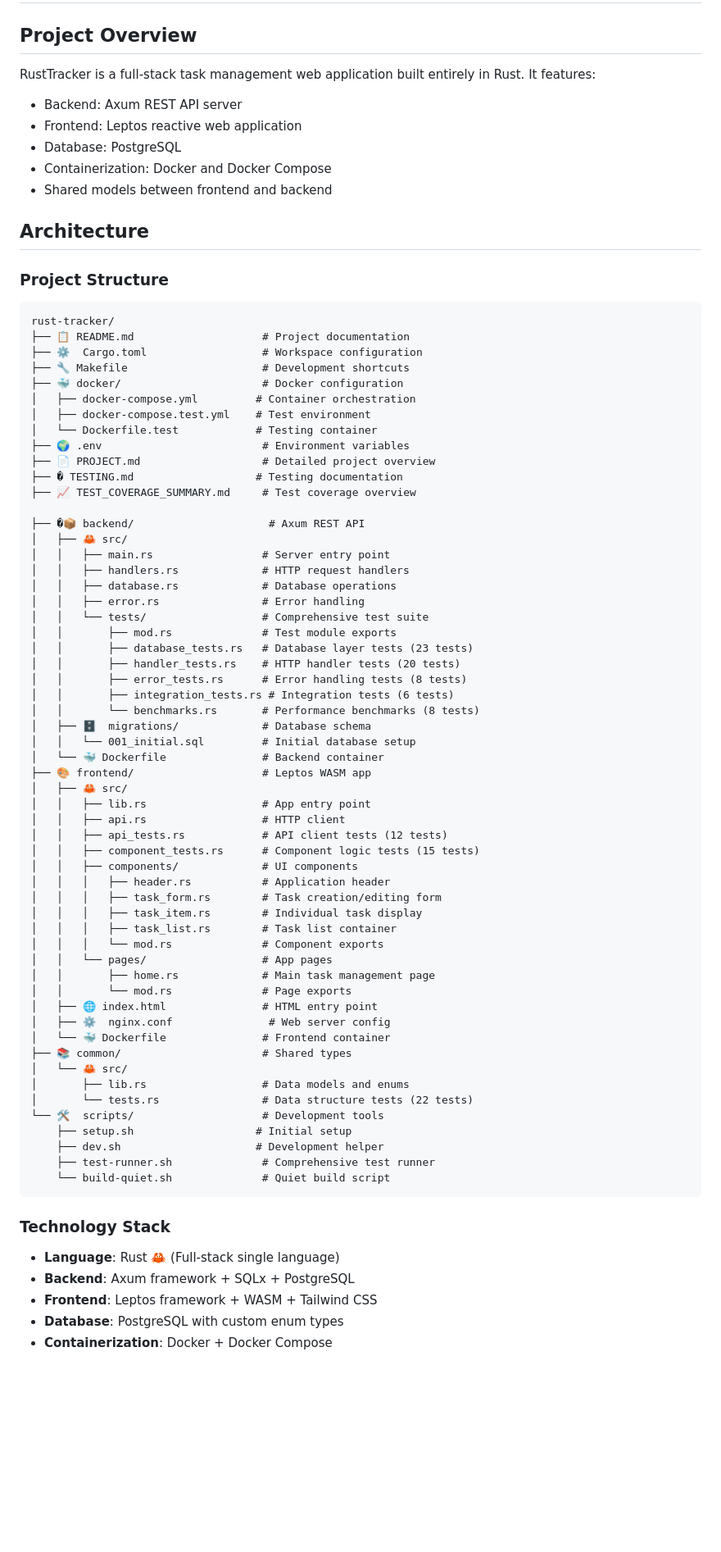
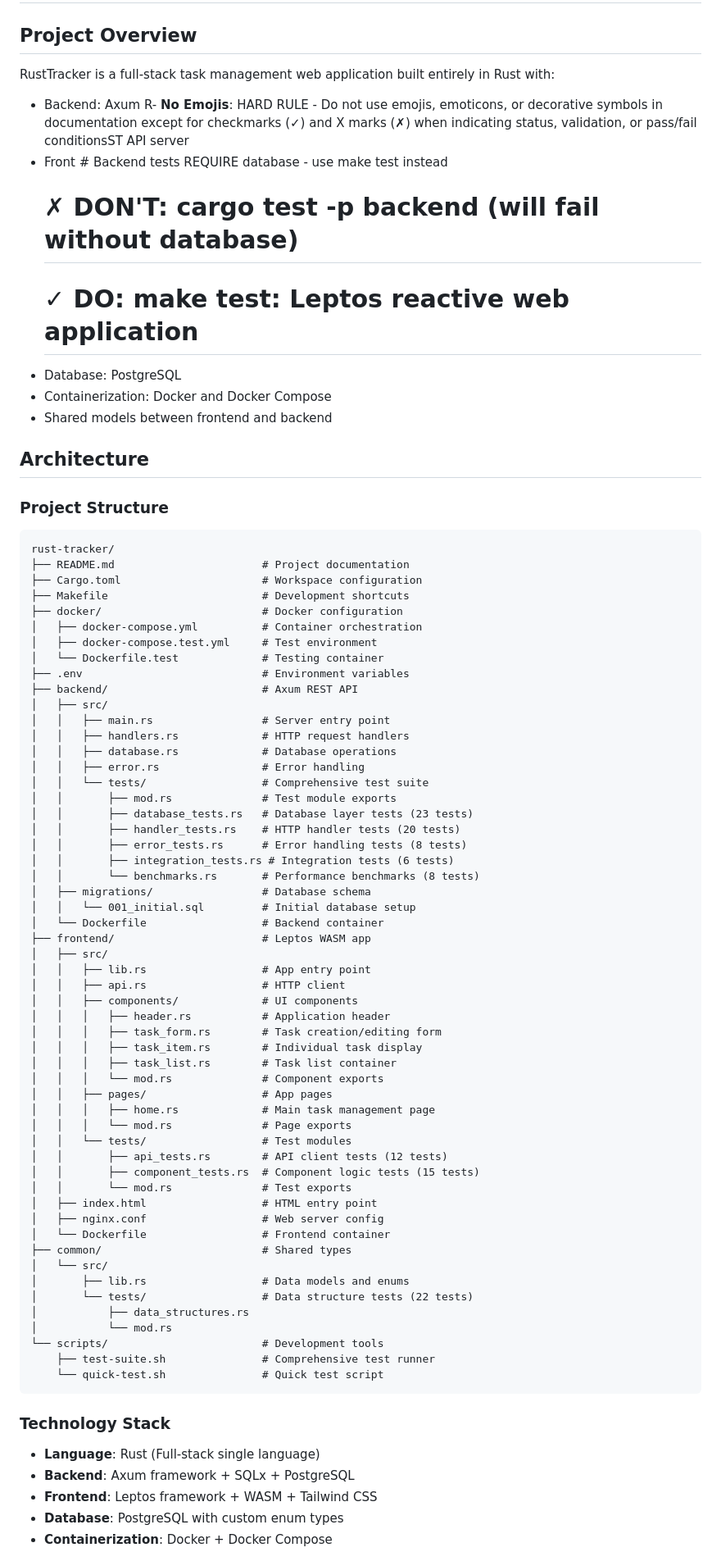
Before and after one commit to nemanjaninkovic-1/rust-tracker, a Markdown page: .github/copilot-instructions.md, the part around the change printed below. Shown: that part at 82% size. Drawn GitHub-style; blank space fills up the shorter version.

Commit message:
fix: Update copilot instructions for clarity and consistency in documentation

````diff
--- a/.github/copilot-instructions.md
+++ b/.github/copilot-instructions.md
@@ -2,10 +2,12 @@
 
 ## Project Overview
 
-RustTracker is a full-stack task management web application built entirely in Rust. It features:
+RustTracker is a full-stack task management web application built entirely in Rust with:
 
-- Backend: Axum REST API server
-- Frontend: Leptos reactive web application
+- Backend: Axum R- **No Emojis**: HARD RULE - Do not use emojis, emoticons, or decorative symbols in documentation except for checkmarks (✓) and X marks (✗) when indicating status, validation, or pass/fail conditionsST API server
+- Front # Backend tests REQUIRE database - use make test instead
+  # ✗ DON'T: cargo test -p backend (will fail without database)
+  # ✓ DO: make test: Leptos reactive web application
 - Database: PostgreSQL
 - Containerization: Docker and Docker Compose
 - Shared models between frontend and backend
@@ -16,20 +18,16 @@ RustTracker is a full-stack task management web application built entirely in Ru
 
 ```
 rust-tracker/
-├── 📋 README.md                    # Project documentation
-├── ⚙️  Cargo.toml                  # Workspace configuration
-├── 🔧 Makefile                     # Development shortcuts
-├── 🐳 docker/                      # Docker configuration
-│   ├── docker-compose.yml         # Container orchestration
-│   ├── docker-compose.test.yml    # Test environment
-│   └── Dockerfile.test            # Testing container
-├── 🌍 .env                         # Environment variables
-├── 📄 PROJECT.md                   # Detailed project overview
-├── � TESTING.md                   # Testing documentation
-├── 📈 TEST_COVERAGE_SUMMARY.md     # Test coverage overview
-
-├── �📦 backend/                     # Axum REST API
-│   ├── 🦀 src/
+├── README.md                       # Project documentation
+├── Cargo.toml                      # Workspace configuration
+├── Makefile                        # Development shortcuts
+├── docker/                         # Docker configuration
+│   ├── docker-compose.yml          # Container orchestration
+│   ├── docker-compose.test.yml     # Test environment
+│   └── Dockerfile.test             # Testing container
+├── .env                            # Environment variables
+├── backend/                        # Axum REST API
+│   ├── src/
 │   │   ├── main.rs                 # Server entry point
 │   │   ├── handlers.rs             # HTTP request handlers
 │   │   ├── database.rs             # Database operations
@@ -41,41 +39,43 @@ rust-tracker/
 │   │       ├── error_tests.rs      # Error handling tests (8 tests)
 │   │       ├── integration_tests.rs # Integration tests (6 tests)
 │   │       └── benchmarks.rs       # Performance benchmarks (8 tests)
-│   ├── 🗄️  migrations/             # Database schema
+│   ├── migrations/                 # Database schema
 │   │   └── 001_initial.sql         # Initial database setup
-│   └── 🐳 Dockerfile               # Backend container
-├── 🎨 frontend/                    # Leptos WASM app
-│   ├── 🦀 src/
+│   └── Dockerfile                  # Backend container
+├── frontend/                       # Leptos WASM app
+│   ├── src/
 │   │   ├── lib.rs                  # App entry point
 │   │   ├── api.rs                  # HTTP client
-│   │   ├── api_tests.rs            # API client tests (12 tests)
-│   │   ├── component_tests.rs      # Component logic tests (15 tests)
 │   │   ├── components/             # UI components
 │   │   │   ├── header.rs           # Application header
 │   │   │   ├── task_form.rs        # Task creation/editing form
 │   │   │   ├── task_item.rs        # Individual task display
 │   │   │   ├── task_list.rs        # Task list container
 │   │   │   └── mod.rs              # Component exports
-│   │   └── pages/                  # App pages
-│   │       ├── home.rs             # Main task management page
-│   │       └── mod.rs              # Page exports
-│   ├── 🌐 index.html               # HTML entry point
-│   ├── ⚙️  nginx.conf               # Web server config
-│   └── 🐳 Dockerfile               # Frontend container
-├── 📚 common/                      # Shared types
-│   └── 🦀 src/
+│   │   ├── pages/                  # App pages
+│   │   │   ├── home.rs             # Main task management page
+│   │   │   └── mod.rs              # Page exports
+│   │   └── tests/                  # Test modules
+│   │       ├── api_tests.rs        # API client tests (12 tests)
+│   │       ├── component_tests.rs  # Component logic tests (15 tests)
+│   │       └── mod.rs              # Test exports
+│   ├── index.html                  # HTML entry point
+│   ├── nginx.conf                  # Web server config
+│   └── Dockerfile                  # Frontend container
+├── common/                         # Shared types
+│   └── src/
 │       ├── lib.rs                  # Data models and enums
-│       └── tests.rs                # Data structure tests (22 tests)
-└── 🛠️  scripts/                    # Development tools
-    ├── setup.sh                   # Initial setup
-    ├── dev.sh                     # Development helper
-    ├── test-runner.sh              # Comprehensive test runner
-    └── build-quiet.sh              # Quiet build script
+│       └── tests/                  # Data structure tests (22 tests)
+│           ├── data_structures.rs
+│           └── mod.rs
+└── scripts/                        # Development tools
+    ├── test-suite.sh               # Comprehensive test runner
+    └── quick-test.sh               # Quick test script
 ```
 
 ### Technology Stack
 
-- **Language**: Rust 🦀 (Full-stack single language)
+- **Language**: Rust (Full-stack single language)
 - **Backend**: Axum framework + SQLx + PostgreSQL
 - **Frontend**: Leptos framework + WASM + Tailwind CSS
 - **Database**: PostgreSQL with custom enum types
````
Also changed, not shown: other parts of .github/copilot-instructions.md (+58 -213 lines).
